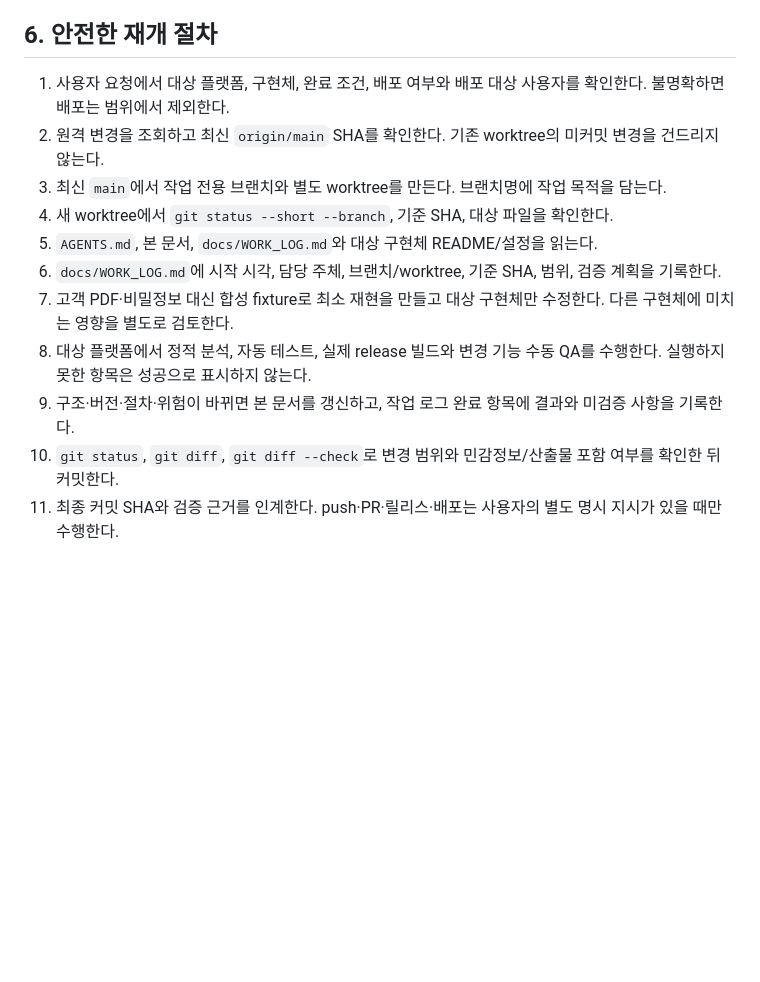
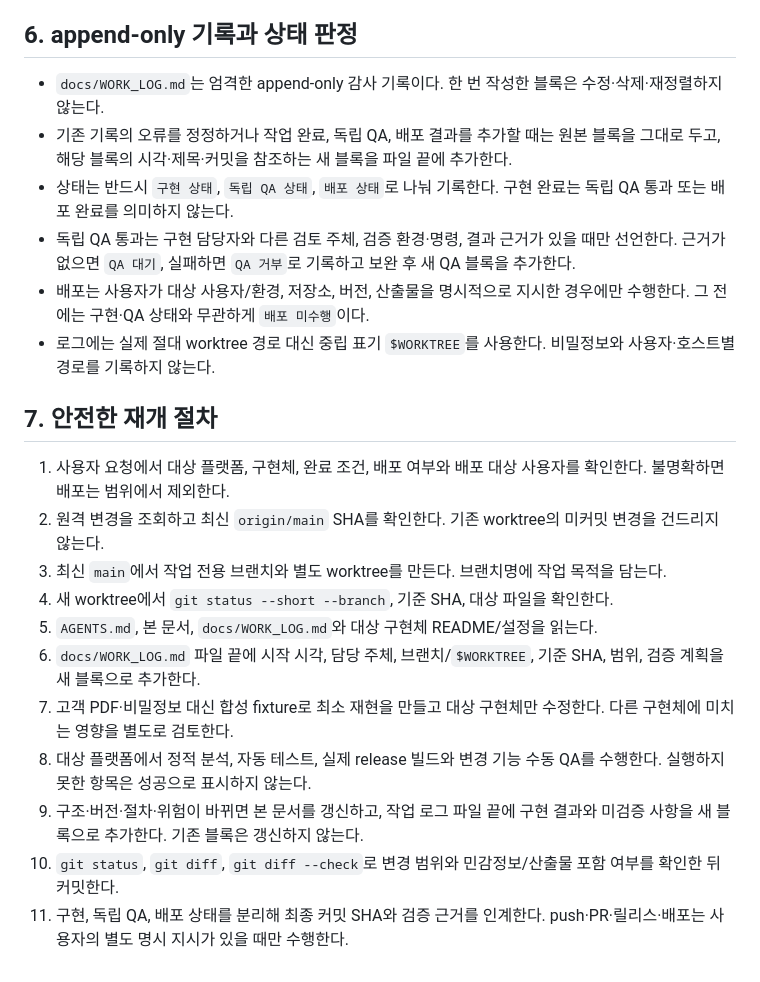
Before and after one commit to Kimmacaroni/CY_Viewer, a Markdown page: docs/HERMES_AGENT_HANDOFF_KO.md, the part around the change. GitHub-like rendering; blank space fills up the shorter version.

```diff
--- a/docs/HERMES_AGENT_HANDOFF_KO.md
+++ b/docs/HERMES_AGENT_HANDOFF_KO.md
@@ -145,16 +145,25 @@ flutter build ios --release       # iOS 서명 설정 필요
 - 기능 요청을 받으면 먼저 대상 플랫폼과 구현체를 작업 로그에 명시하고, 다른 구현체 동기화 여부를 제품 책임자에게 결정받는다.
 - 최종 결정 후 README, 버전 출처, 테스트 매트릭스, 배포 파이프라인과 중복 코드 폐기 계획을 함께 갱신한다.
 
-## 6. 안전한 재개 절차
+## 6. append-only 기록과 상태 판정
+
+- `docs/WORK_LOG.md`는 엄격한 append-only 감사 기록이다. 한 번 작성한 블록은 수정·삭제·재정렬하지 않는다.
+- 기존 기록의 오류를 정정하거나 작업 완료, 독립 QA, 배포 결과를 추가할 때는 원본 블록을 그대로 두고, 해당 블록의 시각·제목·커밋을 참조하는 새 블록을 파일 끝에 추가한다.
+- 상태는 반드시 `구현 상태`, `독립 QA 상태`, `배포 상태`로 나눠 기록한다. 구현 완료는 독립 QA 통과 또는 배포 완료를 의미하지 않는다.
+- 독립 QA 통과는 구현 담당자와 다른 검토 주체, 검증 환경·명령, 결과 근거가 있을 때만 선언한다. 근거가 없으면 `QA 대기`, 실패하면 `QA 거부`로 기록하고 보완 후 새 QA 블록을 추가한다.
+- 배포는 사용자가 대상 사용자/환경, 저장소, 버전, 산출물을 명시적으로 지시한 경우에만 수행한다. 그 전에는 구현·QA 상태와 무관하게 `배포 미수행`이다.
+- 로그에는 실제 절대 worktree 경로 대신 중립 표기 `$WORKTREE`를 사용한다. 비밀정보와 사용자·호스트별 경로를 기록하지 않는다.
+
+## 7. 안전한 재개 절차
 
 1. 사용자 요청에서 대상 플랫폼, 구현체, 완료 조건, 배포 여부와 배포 대상 사용자를 확인한다. 불명확하면 배포는 범위에서 제외한다.
 2. 원격 변경을 조회하고 최신 `origin/main` SHA를 확인한다. 기존 worktree의 미커밋 변경을 건드리지 않는다.
 3. 최신 `main`에서 작업 전용 브랜치와 별도 worktree를 만든다. 브랜치명에 작업 목적을 담는다.
 4. 새 worktree에서 `git status --short --branch`, 기준 SHA, 대상 파일을 확인한다.
 5. `AGENTS.md`, 본 문서, `docs/WORK_LOG.md`와 대상 구현체 README/설정을 읽는다.
-6. `docs/WORK_LOG.md`에 시작 시각, 담당 주체, 브랜치/worktree, 기준 SHA, 범위, 검증 계획을 기록한다.
+6. `docs/WORK_LOG.md` 파일 끝에 시작 시각, 담당 주체, 브랜치/`$WORKTREE`, 기준 SHA, 범위, 검증 계획을 새 블록으로 추가한다.
 7. 고객 PDF·비밀정보 대신 합성 fixture로 최소 재현을 만들고 대상 구현체만 수정한다. 다른 구현체에 미치는 영향을 별도로 검토한다.
 8. 대상 플랫폼에서 정적 분석, 자동 테스트, 실제 release 빌드와 변경 기능 수동 QA를 수행한다. 실행하지 못한 항목은 성공으로 표시하지 않는다.
-9. 구조·버전·절차·위험이 바뀌면 본 문서를 갱신하고, 작업 로그 완료 항목에 결과와 미검증 사항을 기록한다.
+9. 구조·버전·절차·위험이 바뀌면 본 문서를 갱신하고, 작업 로그 파일 끝에 구현 결과와 미검증 사항을 새 블록으로 추가한다. 기존 블록은 갱신하지 않는다.
 10. `git status`, `git diff`, `git diff --check`로 변경 범위와 민감정보/산출물 포함 여부를 확인한 뒤 커밋한다.
-11. 최종 커밋 SHA와 검증 근거를 인계한다. push·PR·릴리스·배포는 사용자의 별도 명시 지시가 있을 때만 수행한다.
+11. 구현, 독립 QA, 배포 상태를 분리해 최종 커밋 SHA와 검증 근거를 인계한다. push·PR·릴리스·배포는 사용자의 별도 명시 지시가 있을 때만 수행한다.
```
Also changed, not shown: AGENTS.md (+3 -1 lines), docs/WORK_LOG.md (+31 -5 lines).
